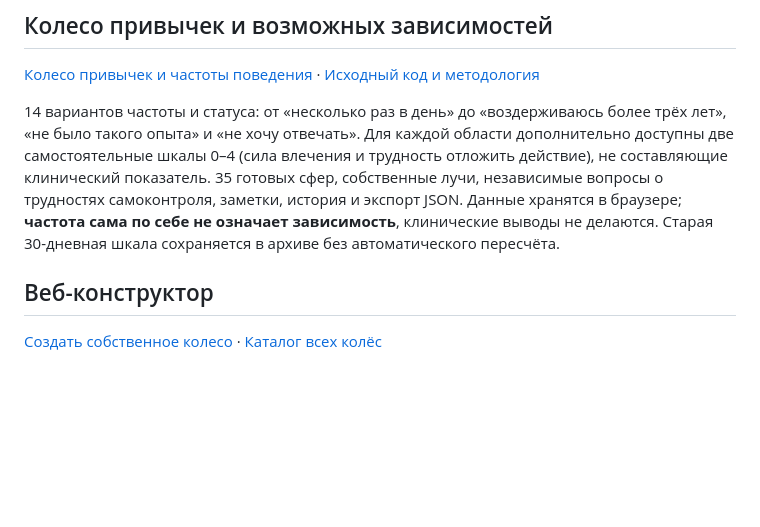
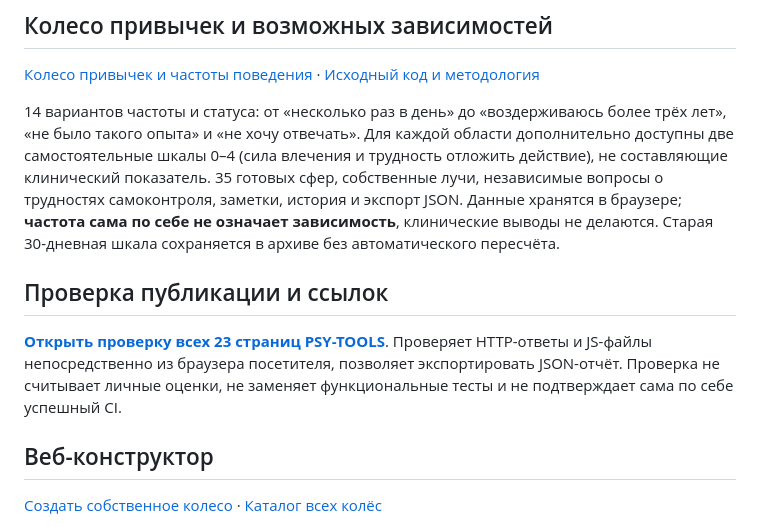
Before and after one commit to Yugatn/psy-tools, a Markdown page: README.md, the part around the change. Rendered like a GitHub page; blank space fills up the shorter version.

Commit message:
docs(qa): surface live 23-page GitHub Pages diagnostic in project README

```diff
--- a/README.md
+++ b/README.md
@@ -19,6 +19,10 @@
 [Колесо привычек и частоты поведения](https://yugatn.github.io/psy-tools/wheel/dependencies/) · [Исходный код и методология](./wheel/dependencies/)
 
 14 вариантов частоты и статуса: от «несколько раз в день» до «воздерживаюсь более трёх лет», «не было такого опыта» и «не хочу отвечать». Для каждой области дополнительно доступны две самостоятельные шкалы 0–4 (сила влечения и трудность отложить действие), не составляющие клинический показатель. 35 готовых сфер, собственные лучи, независимые вопросы о трудностях самоконтроля, заметки, история и экспорт JSON. Данные хранятся в браузере; **частота сама по себе не означает зависимость**, клинические выводы не делаются. Старая 30-дневная шкала сохраняется в архиве без автоматического пересчёта.
+
+## Проверка публикации и ссылок
+
+[**Открыть проверку всех 23 страниц PSY-TOOLS**](https://yugatn.github.io/psy-tools/wheel/qa.html). Проверяет HTTP-ответы и JS-файлы непосредственно из браузера посетителя, позволяет экспортировать JSON-отчёт. Проверка не считывает личные оценки, не заменяет функциональные тесты и не подтверждает сама по себе успешный CI.
 
 ## Веб-конструктор
 
```
